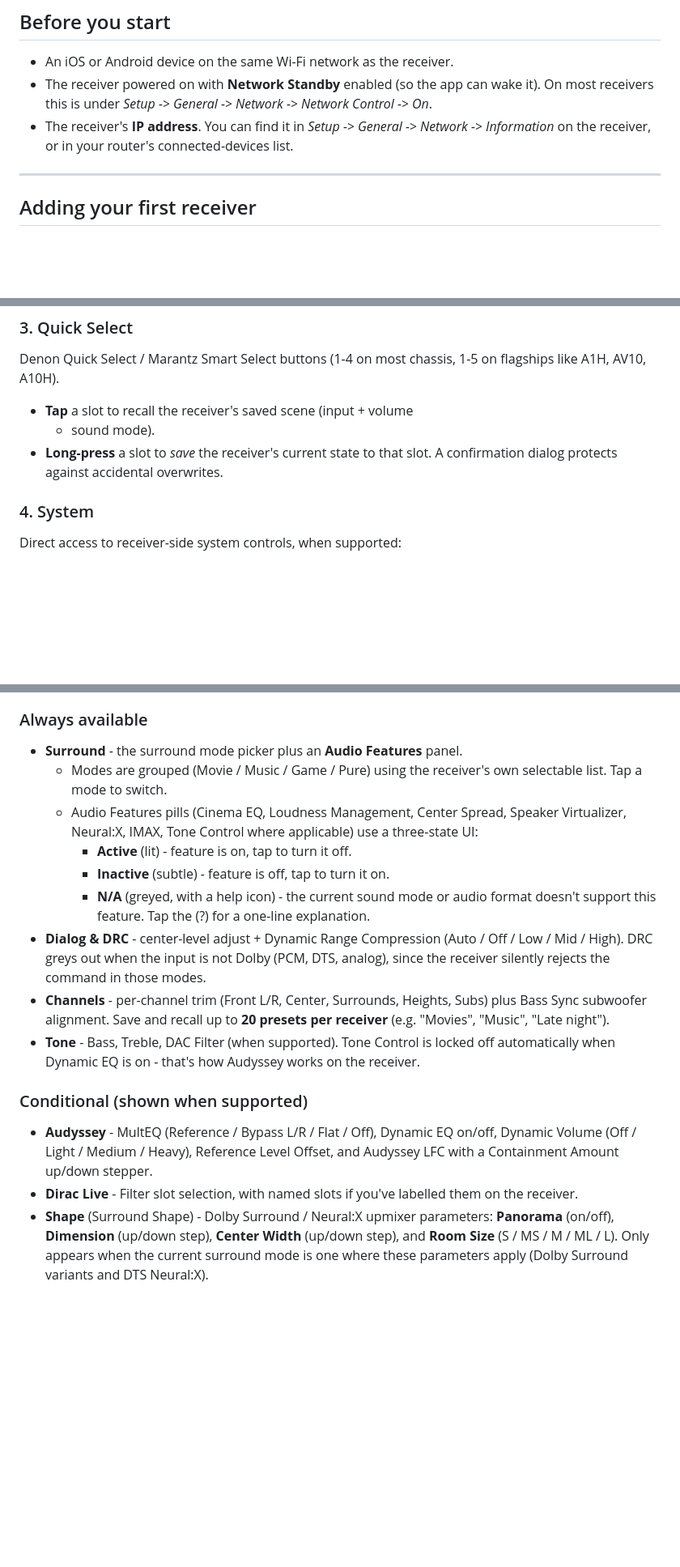
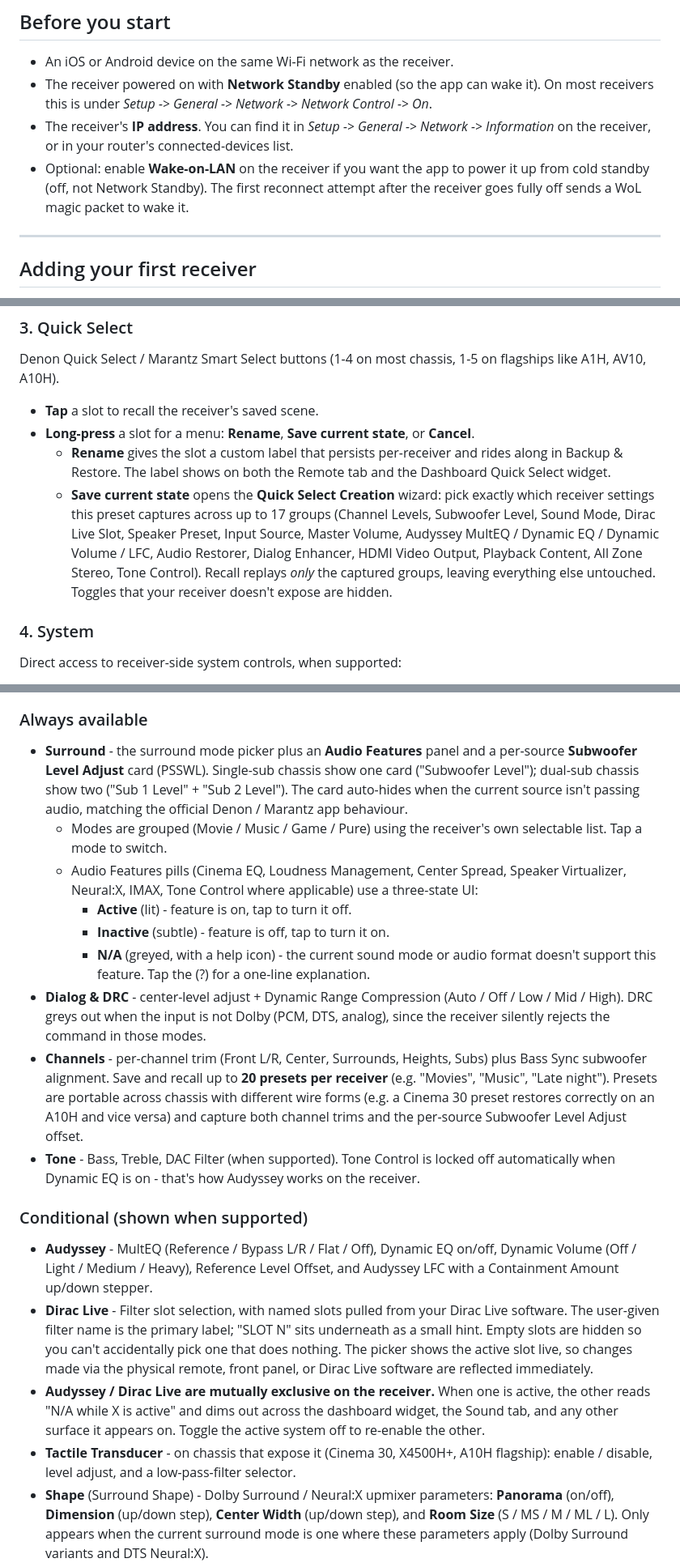
Before and after one commit to MiyaraHub/avr-maestro-features-and-bugs, a Markdown page: README.md, 3 parts joined by grey strips. Shown at 81% size. GitHub-like rendering; blank space fills up the shorter version.

Commit message:
docs: manual coverage for v4.6 features (Quick Select Creation, Subwoofer Level Adjust, Tactile, WoL, Audyssey/Dirac mutex, Save & share log, Facebook link)
Brings the public manual in sync with the cumulative v4.2.1+228 ->
v4.6.12+248 Play Store release. Sections touched:

- Before you start: documents Wake-on-LAN behaviour for cold-standby
  power-on from the first reconnect after the chassis goes fully off.
- Dashboard > Available widgets: adds Subwoofer Level widget row.
- Remote > Quick Select: replaces the old long-press blurb with the
  Rename / Save / Cancel menu and the 17-group Quick Select Creation
  wizard.
- Sound > Surround: adds the Subwoofer Level Adjust card (single vs
  dual sub, SYSDA auto-hide).
- Sound > Channels: notes preset wire-form portability + PSSWL capture.
- Sound > Conditional: Dirac picker now shows real filter names with
  empty-slot hiding and live external-source reflection; adds the
  Audyssey/Dirac mutual-exclusion N/A behaviour and the Tactile
  Transducer setup row.
- Settings > Help: adds Debug Log entry with the Save & share button.
- Settings > App > About: surfaces the new Facebook Support Group link
  alongside Discord.

```diff
--- a/README.md
+++ b/README.md
@@ -91,6 +91,10 @@ AVR Maestro won't see it either.
 - The receiver's **IP address**. You can find it in
   *Setup -> General -> Network -> Information* on the receiver, or in
   your router's connected-devices list.
+- Optional: enable **Wake-on-LAN** on the receiver if you want the
+  app to power it up from cold standby (off, not Network Standby).
+  The first reconnect attempt after the receiver goes fully off
+  sends a WoL magic packet to wake it.
 
 ---
 
@@ -207,10 +212,21 @@ inputs appear in the app.
 Denon Quick Select / Marantz Smart Select buttons (1-4 on most
 chassis, 1-5 on flagships like A1H, AV10, A10H).
 
-- **Tap** a slot to recall the receiver's saved scene (input + volume
-  + sound mode).
-- **Long-press** a slot to *save* the receiver's current state to that
-  slot. A confirmation dialog protects against accidental overwrites.
+- **Tap** a slot to recall the receiver's saved scene.
+- **Long-press** a slot for a menu: **Rename**, **Save current state**,
+  or **Cancel**.
+  - **Rename** gives the slot a custom label that persists per-receiver
+    and rides along in Backup & Restore. The label shows on both the
+    Remote tab and the Dashboard Quick Select widget.
+  - **Save current state** opens the **Quick Select Creation** wizard:
+    pick exactly which receiver settings this preset captures across
+    up to 17 groups (Channel Levels, Subwoofer Level, Sound Mode,
+    Dirac Live Slot, Speaker Preset, Input Source, Master Volume,
+    Audyssey MultEQ / Dynamic EQ / Dynamic Volume / LFC, Audio
+    Restorer, Dialog Enhancer, HDMI Video Output, Playback Content,
+    All Zone Stereo, Tone Control). Recall replays *only* the captured
+    groups, leaving everything else untouched. Toggles that your
+    receiver doesn't expose are hidden.
 
 ### 4. System
 
@@ -250,7 +266,11 @@ modes.
 ### Always available
 
 - **Surround** - the surround mode picker plus an **Audio Features**
-  panel.
+  panel and a per-source **Subwoofer Level Adjust** card (PSSWL).
+  Single-sub chassis show one card ("Subwoofer Level"); dual-sub
+  chassis show two ("Sub 1 Level" + "Sub 2 Level"). The card
+  auto-hides when the current source isn't passing audio, matching
+  the official Denon / Marantz app behaviour.
   - Modes are grouped (Movie / Music / Game / Pure) using the
     receiver's own selectable list. Tap a mode to switch.
   - Audio Features pills (Cinema EQ, Loudness Management, Center
@@ -268,7 +288,10 @@ modes.
 - **Channels** - per-channel trim (Front L/R, Center, Surrounds,
   Heights, Subs) plus Bass Sync subwoofer alignment. Save and recall
   up to **20 presets per receiver** (e.g. "Movies", "Music",
-  "Late night").
+  "Late night"). Presets are portable across chassis with different
+  wire forms (e.g. a Cinema 30 preset restores correctly on an A10H
+  and vice versa) and capture both channel trims and the per-source
+  Subwoofer Level Adjust offset.
 - **Tone** - Bass, Treble, DAC Filter (when supported). Tone Control
   is locked off automatically when Dynamic EQ is on - that's how
   Audyssey works on the receiver.
@@ -279,8 +302,21 @@ modes.
   Dynamic EQ on/off, Dynamic Volume (Off / Light / Medium / Heavy),
   Reference Level Offset, and Audyssey LFC with a Containment Amount
   up/down stepper.
-- **Dirac Live** - Filter slot selection, with named slots if you've
-  labelled them on the receiver.
+- **Dirac Live** - Filter slot selection, with named slots pulled
+  from your Dirac Live software. The user-given filter name is the
+  primary label; "SLOT N" sits underneath as a small hint. Empty
+  slots are hidden so you can't accidentally pick one that does
+  nothing. The picker shows the active slot live, so changes made
+  via the physical remote, front panel, or Dirac Live software are
+  reflected immediately.
+- **Audyssey / Dirac Live are mutually exclusive on the receiver.**
+  When one is active, the other reads "N/A while X is active" and
+  dims out across the dashboard widget, the Sound tab, and any other
+  surface it appears on. Toggle the active system off to re-enable
+  the other.
+- **Tactile Transducer** - on chassis that expose it (Cinema 30,
+  X4500H+, A10H flagship): enable / disable, level adjust, and a
+  low-pass-filter selector.
 - **Shape** (Surround Shape) - Dolby Surround / Neural:X upmixer
   parameters: **Panorama** (on/off), **Dimension** (up/down step),
   **Center Width** (up/down step), and **Room Size**
```
Also changed, not shown: other parts of README.md (+8 -1 lines).
